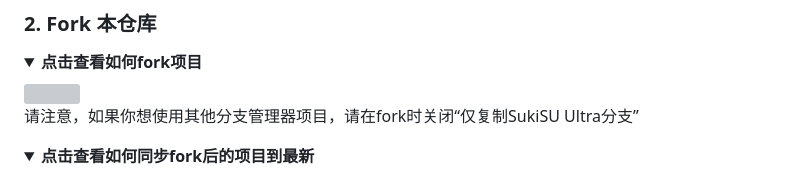
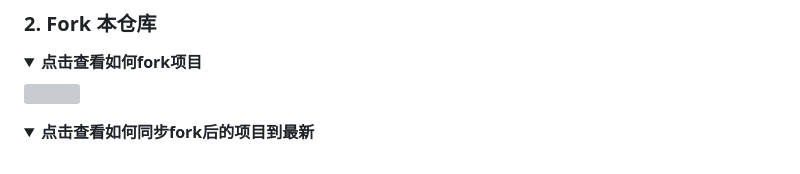
Before and after one commit to Augfif/chaoxing_bot, a Markdown page: README.md, the part around the change. GitHub-like rendering; folded sections open; grey boxes are pictures that could not be loaded.

```diff
--- a/README.md
+++ b/README.md
@@ -45,7 +45,6 @@ https://augfif.github.io/task-board/
 <details>
 <summary><strong>点击查看如何fork项目</strong></summary>
 <img src="https://github.com/Augfif/chaoxing_bot/blob/master/picture/make.gif" width="500"/>
-<summary>请注意，如果你想使用其他分支管理器项目，请在fork时关闭“仅复制SukiSU Ultra分支”</summary>
 </details>
 
 <details>
```
